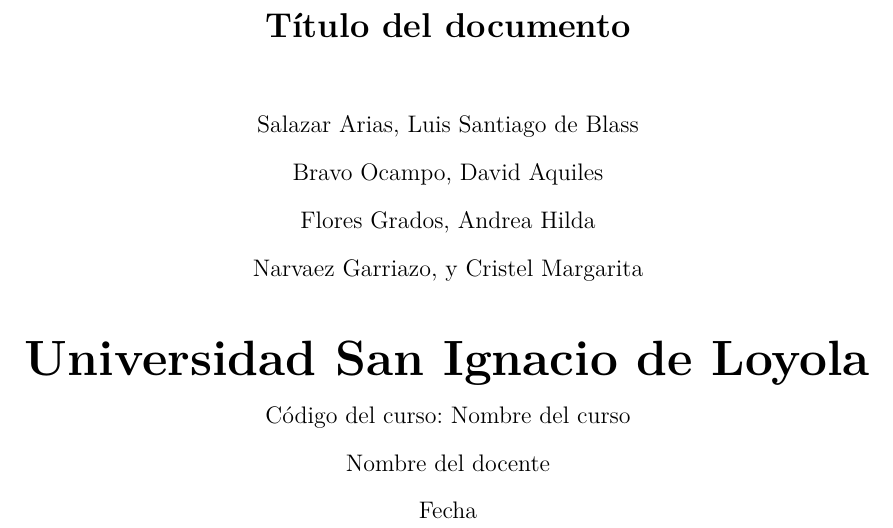
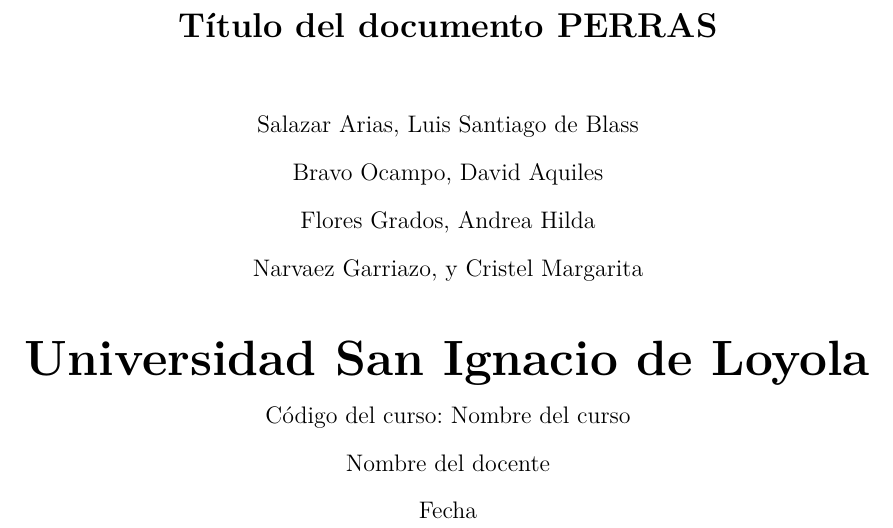
Before and after one commit to SFenrir20/Laberinto-de-las-Sombras-La-Huida-del-Espejismo, a LaTeX paper (Documents/main.tex): part of page 1 of 6, cut so that both start at the same text. Compiled offline with pdfLaTeX.

Commit message:
mmmm....

```diff
--- a/Documents/main.tex
+++ b/Documents/main.tex
@@ -25,7 +25,7 @@
 
 % Portada
 \thispagestyle{empty}
-\title{\Large Título del documento}
+\title{\Large Título del documento PERRAS}
 \author{Salazar Arias, Luis Santiago de Blass \\Bravo Ocampo, David Aquiles \\Flores Grados, Andrea Hilda\\Narvaez Garriazo, Cristel Margarita} % (autores separados, consultar al docente)
 % Manera oficial de colocar los autores:
 %\author{Autor(a) I, Autor(a) II, Autor(a) III, Autor(a) X}
```
Also changed, not shown: Documents/main.pdf, 3 other files.
